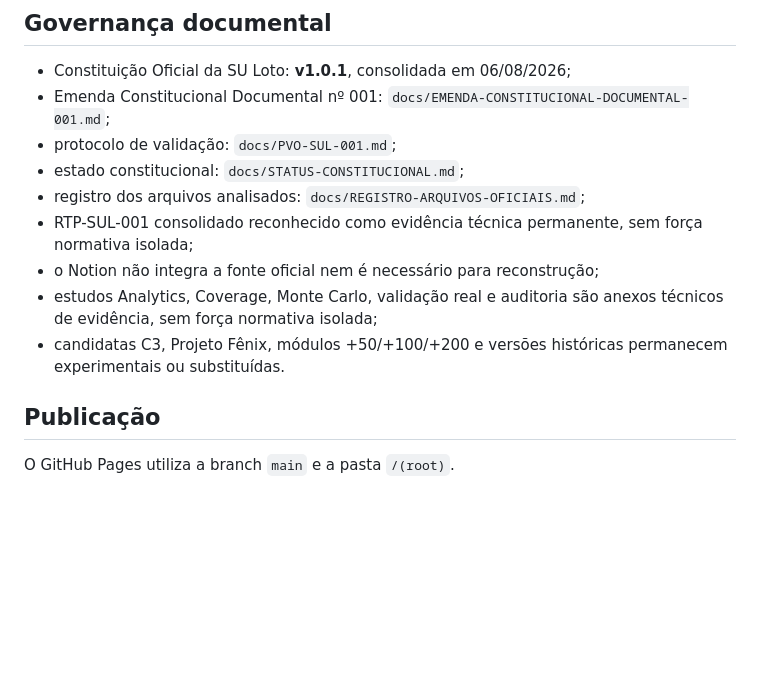
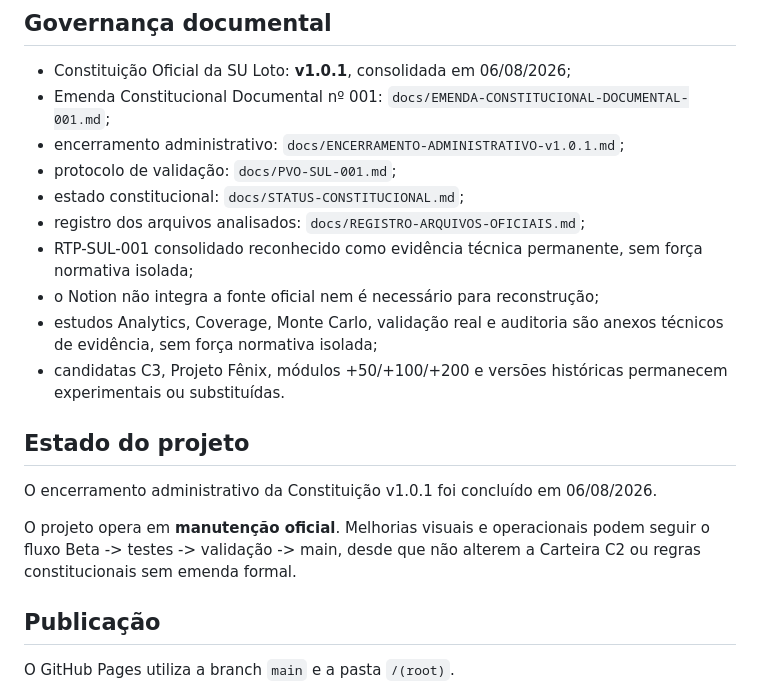
Before and after one commit to HanyuPH/SU-Loto, a Markdown page: README.md, the part around the change. Drawn GitHub-style; blank space fills up the shorter version.

Commit message:
Registrar manutenção oficial após encerramento administrativo

```diff
--- a/README.md
+++ b/README.md
@@ -105,6 +105,7 @@ As regras do Firestore autorizam leitura e gravação somente ao usuário autent
 
 - Constituição Oficial da SU Loto: **v1.0.1**, consolidada em 06/08/2026;
 - Emenda Constitucional Documental nº 001: `docs/EMENDA-CONSTITUCIONAL-DOCUMENTAL-001.md`;
+- encerramento administrativo: `docs/ENCERRAMENTO-ADMINISTRATIVO-v1.0.1.md`;
 - protocolo de validação: `docs/PVO-SUL-001.md`;
 - estado constitucional: `docs/STATUS-CONSTITUCIONAL.md`;
 - registro dos arquivos analisados: `docs/REGISTRO-ARQUIVOS-OFICIAIS.md`;
@@ -113,6 +114,12 @@ As regras do Firestore autorizam leitura e gravação somente ao usuário autent
 - estudos Analytics, Coverage, Monte Carlo, validação real e auditoria são anexos técnicos de evidência, sem força normativa isolada;
 - candidatas C3, Projeto Fênix, módulos +50/+100/+200 e versões históricas permanecem experimentais ou substituídas.
 
+## Estado do projeto
+
+O encerramento administrativo da Constituição v1.0.1 foi concluído em 06/08/2026.
+
+O projeto opera em **manutenção oficial**. Melhorias visuais e operacionais podem seguir o fluxo Beta -> testes -> validação -> main, desde que não alterem a Carteira C2 ou regras constitucionais sem emenda formal.
+
 ## Publicação
 
 O GitHub Pages utiliza a branch `main` e a pasta `/(root)`.
```
